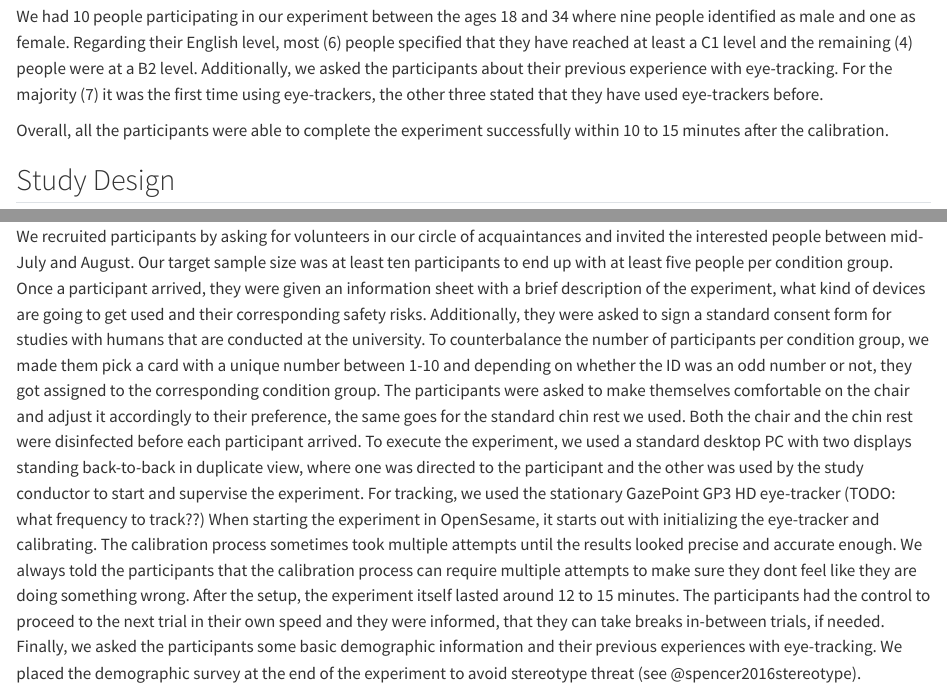
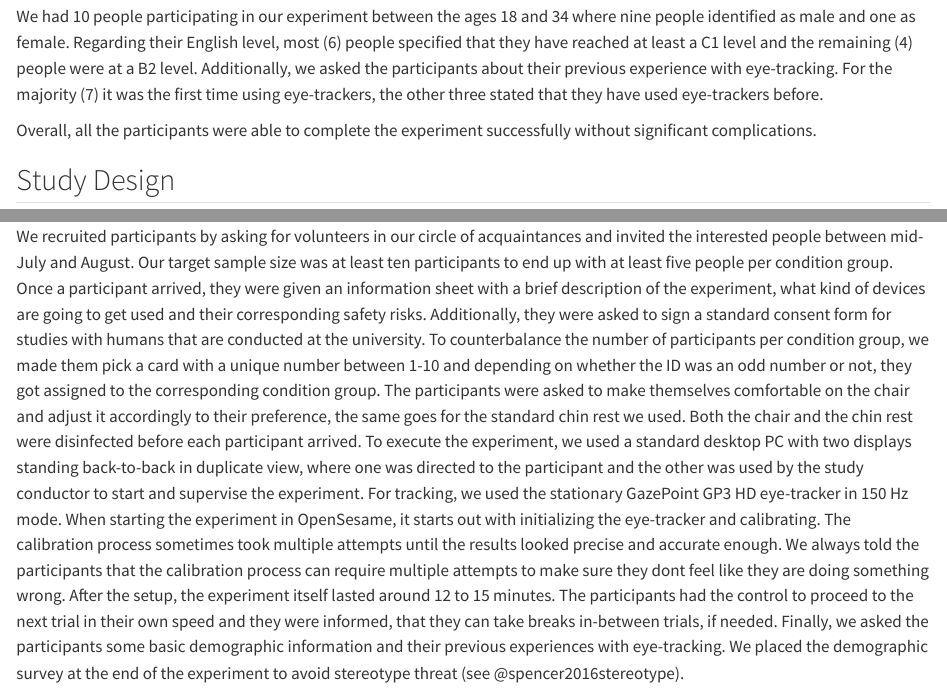
Before and after one commit to cleresk/sub-team-cat, a Quarto document (report/_experiment.qmd): the page in a window 1100 px wide, from 140 px down, and a second part further down, joined at a grey line. Rendered offline with R 4.5, knitr and Pandoc in place of Quarto, with nearby package versions.

Commit message:
fix typos

```diff
--- a/report/_experiment.qmd
+++ b/report/_experiment.qmd
@@ -5,7 +5,7 @@
 
 We had 10 people participating in our experiment between the ages 18 and 34 where nine people identified as male and one as female. Regarding their English level, most (6) people specified that they have reached at least a C1 level and the remaining (4) people were at a B2 level. Additionally, we asked the participants about their previous experience with eye-tracking. For the majority (7) it was the first time using eye-trackers, the other three stated that they have used eye-trackers before.
 
-Overall, all the participants were able to complete the experiment successfully within 10 to 15 minutes after the calibration.
+Overall, all the participants were able to complete the experiment successfully without significant complications.
 
 
 ## Study Design
@@ -39,7 +39,7 @@
 To counterbalance the number of participants per condition group, we made them pick a card with a unique number between 1-10 and depending on whether the ID was an odd number or not, they got assigned to the corresponding condition group.
 The participants were asked to make themselves comfortable on the chair and adjust it accordingly to their preference, the same goes for the standard chin rest we used. Both the chair and the chin rest were disinfected before each participant arrived.
 To execute the experiment, we used a standard desktop PC with two displays standing back-to-back in duplicate view, where one was directed to the participant and the other was used by the study conductor to start and supervise the experiment.
-For tracking, we used the stationary GazePoint GP3 HD eye-tracker (TODO: what frequency to track??)
+For tracking, we used the stationary GazePoint GP3 HD eye-tracker in 150 Hz mode.
 When starting the experiment in OpenSesame, it starts out with initializing the eye-tracker and calibrating. The calibration process sometimes took multiple attempts until the results looked precise and accurate enough. We always told the participants that the calibration process can require multiple attempts to make sure they dont feel like they are doing something wrong.
 After the setup, the experiment itself lasted around 12 to 15 minutes. The participants had the control to proceed to the next trial in their own speed and they were informed, that they can take breaks in-between trials, if needed.
 Finally, we asked the participants some basic demographic information and their previous experiences with eye-tracking. We placed the demographic survey at the end of the experiment to avoid stereotype threat (see @spencer2016stereotype).
```
Also changed, not shown: report/bibliography.bib (+1 -1 lines), report/report.html.
